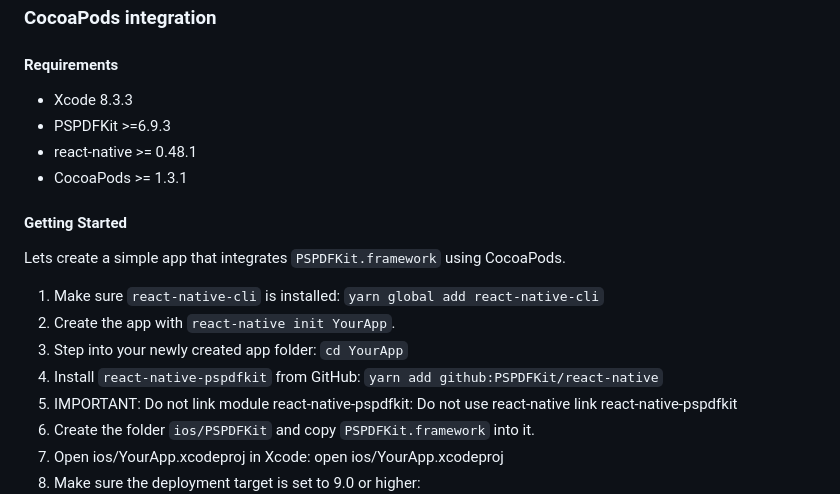
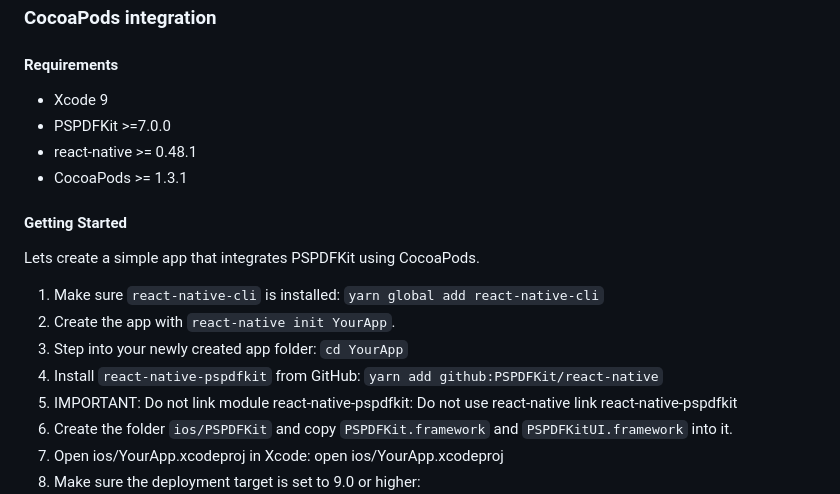
Before and after one commit to PSPDFKit/react-native, a Markdown page: ios/cocoapods.md, the part around one of its changes. GitHub-like rendering.

```diff
--- a/ios/cocoapods.md
+++ b/ios/cocoapods.md
@@ -3,21 +3,21 @@
 ### CocoaPods integration
 
 #### Requirements
-- Xcode 8.3.3
-- PSPDFKit >=6.9.3
+- Xcode 9
+- PSPDFKit >=7.0.0
 - react-native >= 0.48.1
 - CocoaPods >= 1.3.1
 
 #### Getting Started
 
-Lets create a simple app that integrates `PSPDFKit.framework` using CocoaPods.
+Lets create a simple app that integrates PSPDFKit using CocoaPods.
 
 1. Make sure `react-native-cli` is installed: `yarn global add react-native-cli`
 2. Create the app with `react-native init YourApp`.
 3. Step into your newly created app folder: `cd YourApp`
 4. Install `react-native-pspdfkit` from GitHub: `yarn add github:PSPDFKit/react-native`
 5. IMPORTANT: Do not link module react-native-pspdfkit: Do not use react-native link react-native-pspdfkit
-6. Create the folder `ios/PSPDFKit` and copy `PSPDFKit.framework` into it.
+6. Create the folder `ios/PSPDFKit` and copy `PSPDFKit.framework` and `PSPDFKitUI.framework` into it.
 7. Open ios/YourApp.xcodeproj in Xcode: open ios/YourApp.xcodeproj
 8. Make sure the deployment target is set to 9.0 or higher:
 ![Deployment Target](../screenshots/deployment-target.png)
```
Also changed, not shown: other parts of ios/cocoapods.md (+2 -2 lines), screenshots/embedding-pspdfkit-pods.png, screenshots/embedding-pspdfkit.png, 1 other file.
